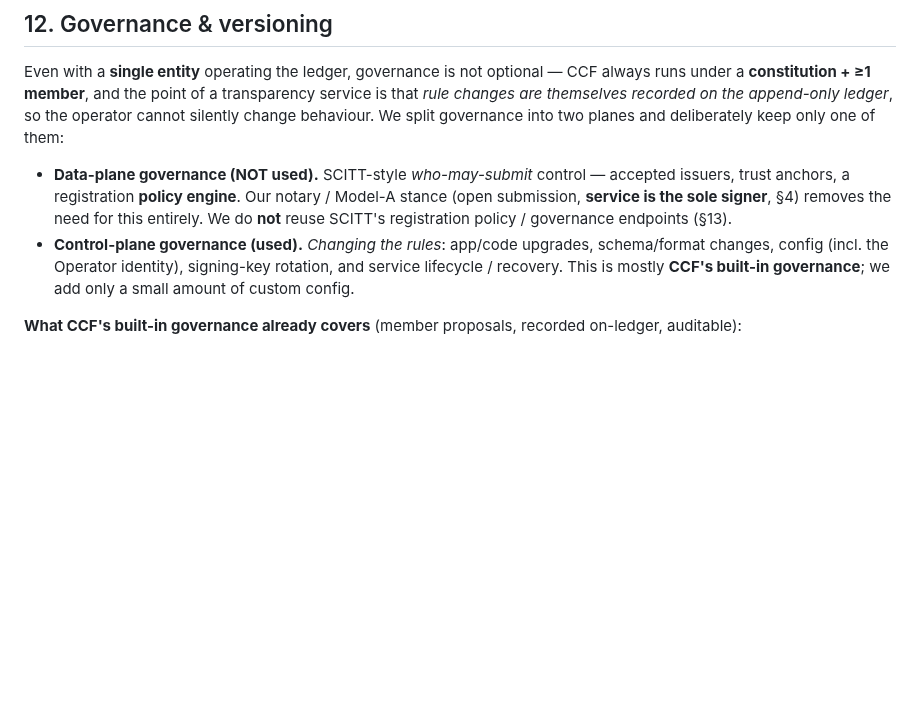
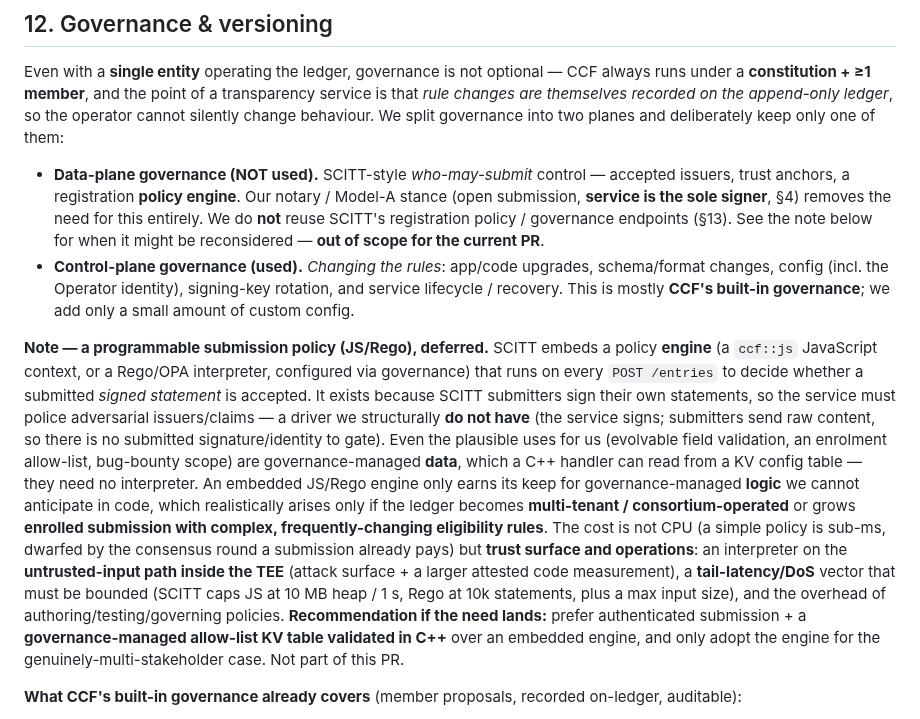
Before and after one commit to elkanatovey/selective-disclosure-app, a Markdown page: docs/DESIGN.md, the part around the change. GitHub-like rendering; blank space fills up the shorter version.

Commit message:
docs: note the (deferred) programmable submission-policy option
Record the analysis of SCITT's JS/Rego registration policy engine in
§12: why our notary/service-signs model has no need for it, that the
plausible uses for us are governance-managed data (a KV allow-list read
in C++) not logic, when an embedded engine would actually be warranted
(multi-tenant/consortium or complex enrolled-submission eligibility), and
its real cost (interpreter-on-untrusted-input in the TCB, DoS bounding,
ops) — not CPU. Explicitly out of scope for the current PR.

Co-authored-by: Copilot <223556219+Copilot@users.noreply.github.com>

```diff
--- a/docs/DESIGN.md
+++ b/docs/DESIGN.md
@@ -457,11 +457,35 @@ governance into two planes and deliberately keep only one of them:
   accepted issuers, trust anchors, a registration **policy engine**. Our
   notary / Model-A stance (open submission, **service is the sole signer**, §4)
   removes the need for this entirely. We do **not** reuse SCITT's registration
-  policy / governance endpoints (§13).
+  policy / governance endpoints (§13). See the note below for when it might be
+  reconsidered — **out of scope for the current PR**.
 - **Control-plane governance (used).** *Changing the rules*: app/code upgrades,
   schema/format changes, config (incl. the Operator identity), signing-key
   rotation, and service lifecycle / recovery. This is mostly **CCF's built-in
   governance**; we add only a small amount of custom config.
+
+**Note — a programmable submission policy (JS/Rego), deferred.** SCITT embeds a
+policy **engine** (a `ccf::js` JavaScript context, or a Rego/OPA interpreter,
+configured via governance) that runs on every `POST /entries` to decide whether a
+submitted *signed statement* is accepted. It exists because SCITT submitters sign
+their own statements, so the service must police adversarial issuers/claims — a
+driver we structurally **do not have** (the service signs; submitters send raw
+content, so there is no submitted signature/identity to gate). Even the plausible
+uses for us (evolvable field validation, an enrolment allow-list, bug-bounty
+scope) are governance-managed **data**, which a C++ handler can read from a KV
+config table — they need no interpreter. An embedded JS/Rego engine only earns its
+keep for governance-managed **logic** we cannot anticipate in code, which realistically
+arises only if the ledger becomes **multi-tenant / consortium-operated** or grows
+**enrolled submission with complex, frequently-changing eligibility rules**. The
+cost is not CPU (a simple policy is sub-ms, dwarfed by the consensus round a
+submission already pays) but **trust surface and operations**: an interpreter on
+the **untrusted-input path inside the TEE** (attack surface + a larger attested
+code measurement), a **tail-latency/DoS** vector that must be bounded (SCITT caps
+JS at 10 MB heap / 1 s, Rego at 10k statements, plus a max input size), and the
+overhead of authoring/testing/governing policies. **Recommendation if the need
+lands:** prefer authenticated submission + a **governance-managed allow-list KV
+table validated in C++** over an embedded engine, and only adopt the engine for
+the genuinely-multi-stakeholder case. Not part of this PR.
 
 **What CCF's built-in governance already covers** (member proposals, recorded
 on-ledger, auditable):
```
